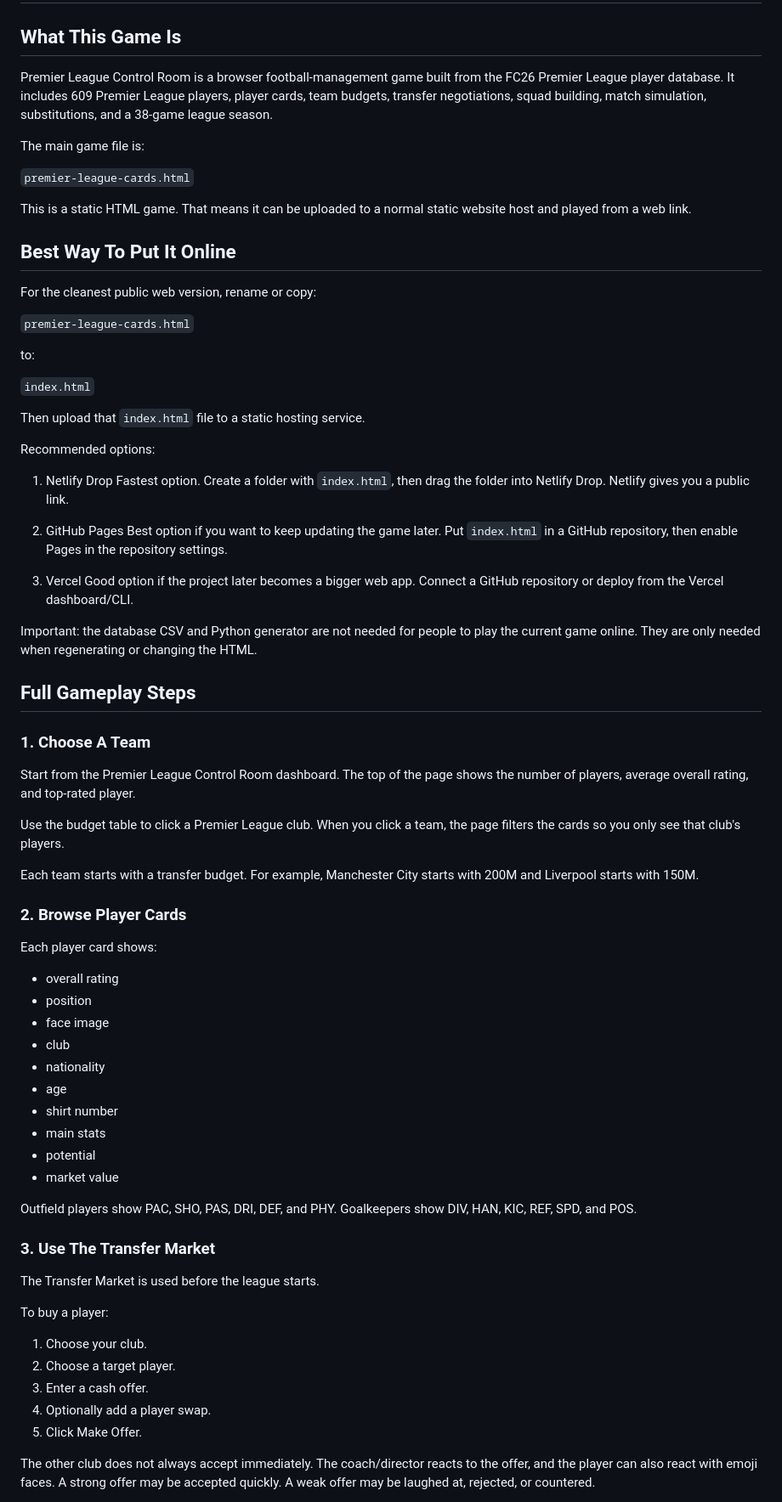
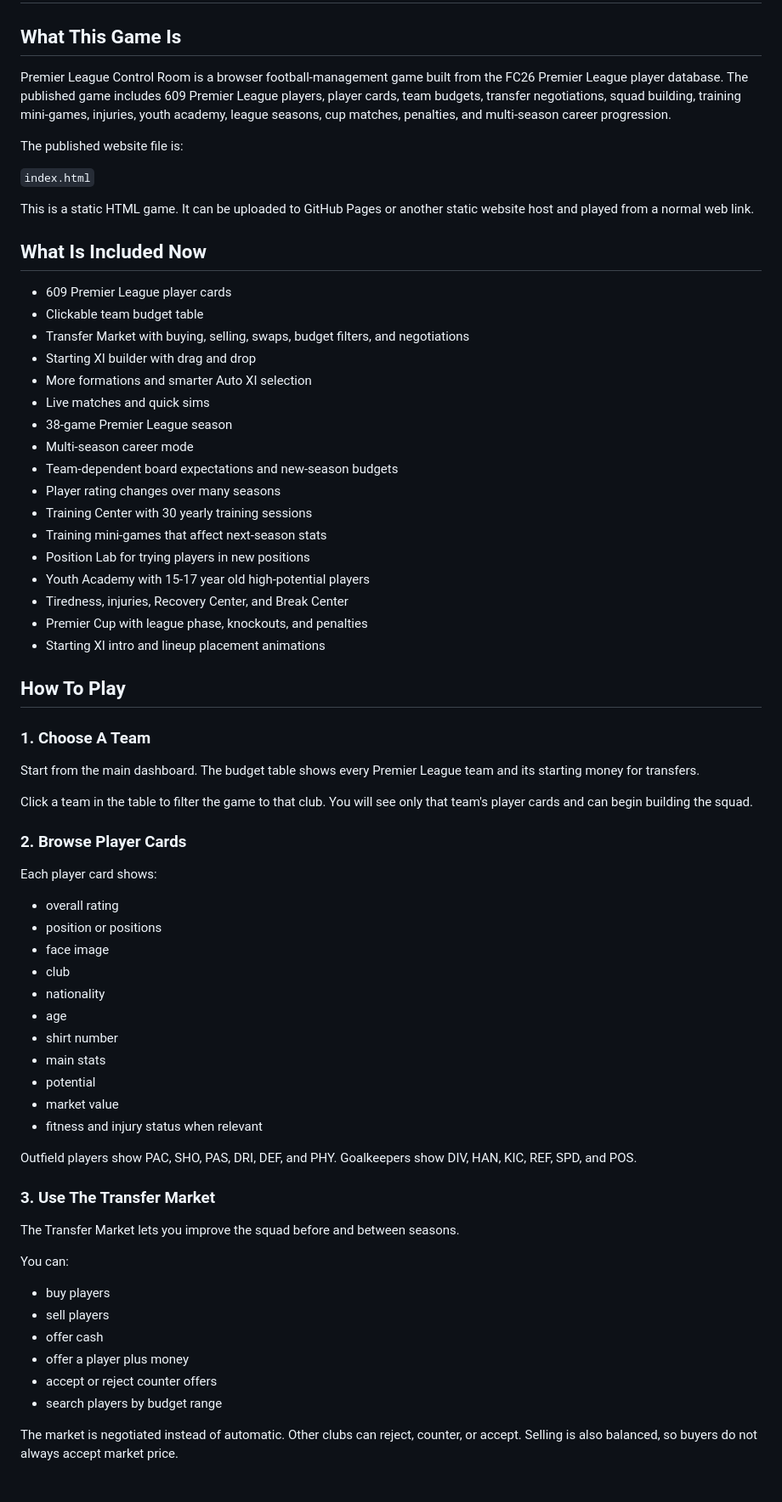
Before and after one commit to yoavoshri9-prog/yoavohsri.github.io, a Markdown page: README.md, the part around one of its changes. Shown at 85% size. Drawn GitHub-style.

```diff
--- a/README.md
+++ b/README.md
@@ -2,55 +2,48 @@
 
 ## What This Game Is
 
-Premier League Control Room is a browser football-management game built from the FC26 Premier League player database. It includes 609 Premier League players, player cards, team budgets, transfer negotiations, squad building, match simulation, substitutions, and a 38-game league season.
+Premier League Control Room is a browser football-management game built from the FC26 Premier League player database. The published game includes 609 Premier League players, player cards, team budgets, transfer negotiations, squad building, training mini-games, injuries, youth academy, league seasons, cup matches, penalties, and multi-season career progression.
 
-The main game file is:
-
-`premier-league-cards.html`
-
-This is a static HTML game. That means it can be uploaded to a normal static website host and played from a web link.
-
-## Best Way To Put It Online
-
-For the cleanest public web version, rename or copy:
-
-`premier-league-cards.html`
-
-to:
+The published website file is:
 
 `index.html`
 
-Then upload that `index.html` file to a static hosting service.
+This is a static HTML game. It can be uploaded to GitHub Pages or another static website host and played from a normal web link.
 
-Recommended options:
+## What Is Included Now
 
-1. Netlify Drop
-   Fastest option. Create a folder with `index.html`, then drag the folder into Netlify Drop. Netlify gives you a public link.
+- 609 Premier League player cards
+- Clickable team budget table
+- Transfer Market with buying, selling, swaps, budget filters, and negotiations
+- Starting XI builder with drag and drop
+- More formations and smarter Auto XI selection
+- Live matches and quick sims
+- 38-game Premier League season
+- Multi-season career mode
+- Team-dependent board expectations and new-season budgets
+- Player rating changes over many seasons
+- Training Center with 30 yearly training sessions
+- Training mini-games that affect next-season stats
+- Position Lab for trying players in new positions
+- Youth Academy with 15-17 year old high-potential players
+- Tiredness, injuries, Recovery Center, and Break Center
+- Premier Cup with league phase, knockouts, and penalties
+- Starting XI intro and lineup placement animations
 
-2. GitHub Pages
-   Best option if you want to keep updating the game later. Put `index.html` in a GitHub repository, then enable Pages in the repository settings.
-
-3. Vercel
-   Good option if the project later becomes a bigger web app. Connect a GitHub repository or deploy from the Vercel dashboard/CLI.
-
-Important: the database CSV and Python generator are not needed for people to play the current game online. They are only needed when regenerating or changing the HTML.
-
-## Full Gameplay Steps
+## How To Play
 
 ### 1. Choose A Team
 
-Start from the Premier League Control Room dashboard. The top of the page shows the number of players, average overall rating, and top-rated player.
+Start from the main dashboard. The budget table shows every Premier League team and its starting money for transfers.
 
-Use the budget table to click a Premier League club. When you click a team, the page filters the cards so you only see that club's players.
-
-Each team starts with a transfer budget. For example, Manchester City starts with 200M and Liverpool starts with 150M.
+Click a team in the table to filter the game to that club. You will see only that team's player cards and can begin building the squad.
 
 ### 2. Browse Player Cards
 
 Each player card shows:
 
 - overall rating
-- position
+- position or positions
 - face image
 - club
 - nationality
@@ -59,20 +52,22 @@ Each player card shows:
 - main stats
 - potential
 - market value
+- fitness and injury status when relevant
 
 Outfield players show PAC, SHO, PAS, DRI, DEF, and PHY. Goalkeepers show DIV, HAN, KIC, REF, SPD, and POS.
 
 ### 3. Use The Transfer Market
 
-The Transfer Market is used before the league starts.
+The Transfer Market lets you improve the squad before and between seasons.
 
-To buy a player:
+You can:
 
-1. Choose your club.
-2. Choose a target player.
-3. Enter a cash offer.
-4. Optionally add a player swap.
-5. Click Make Offer.
+- buy players
+- sell players
+- offer cash
+- offer a player plus money
+- accept or reject counter offers
+- search players by budget range
 
-The other club does not always accept immediately. The coach/director reacts to the offer, and the player can also react with emoji faces. A strong offer may be accepted quickly. A weak offer may be laughed at, rejected, or countered.
+The market is negotiated instead of automatic. Other clubs can reject, counter, or accept. Selling is also balanced, so buyers do not always accept market price.
 
```
Also changed, not shown: other parts of README.md (+151 -79 lines).
